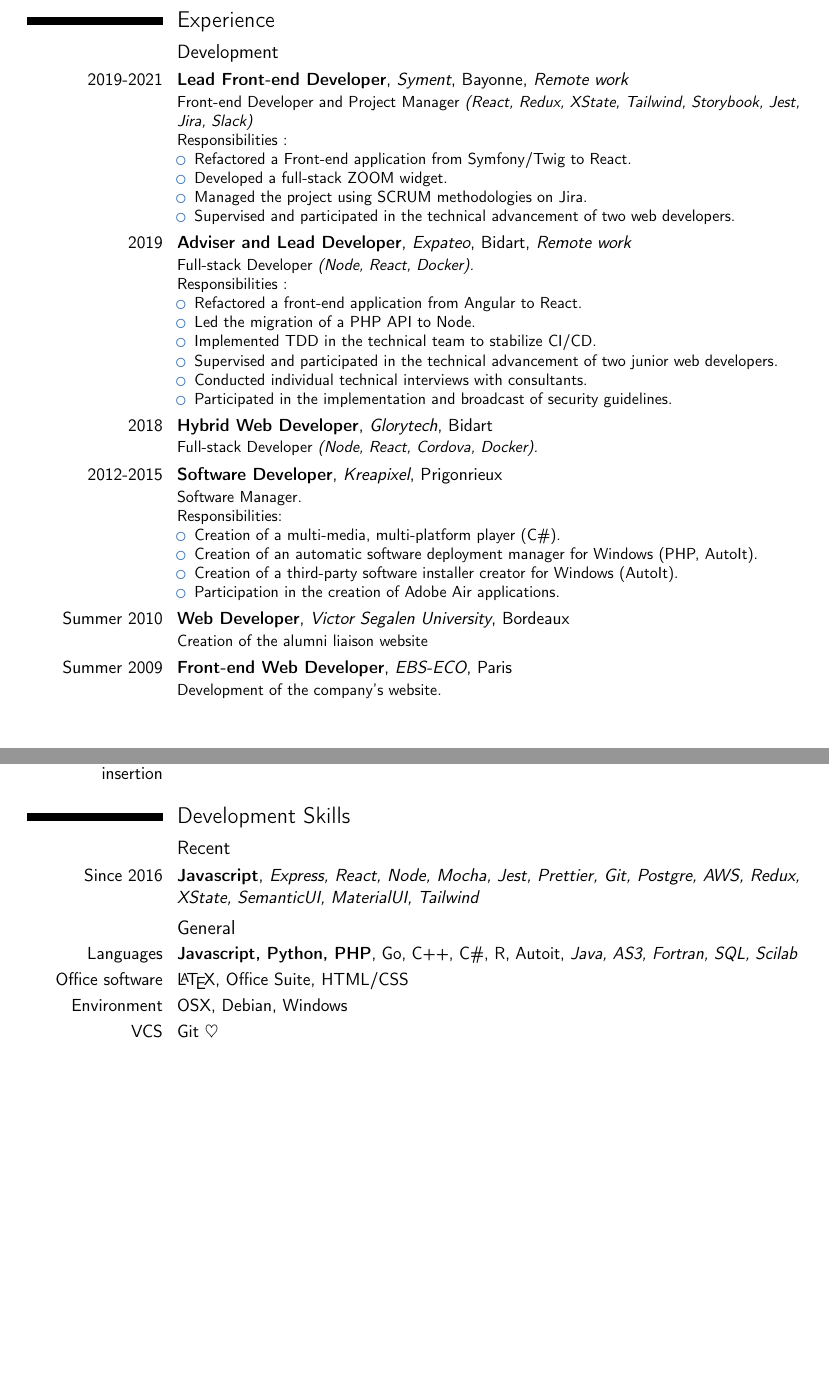
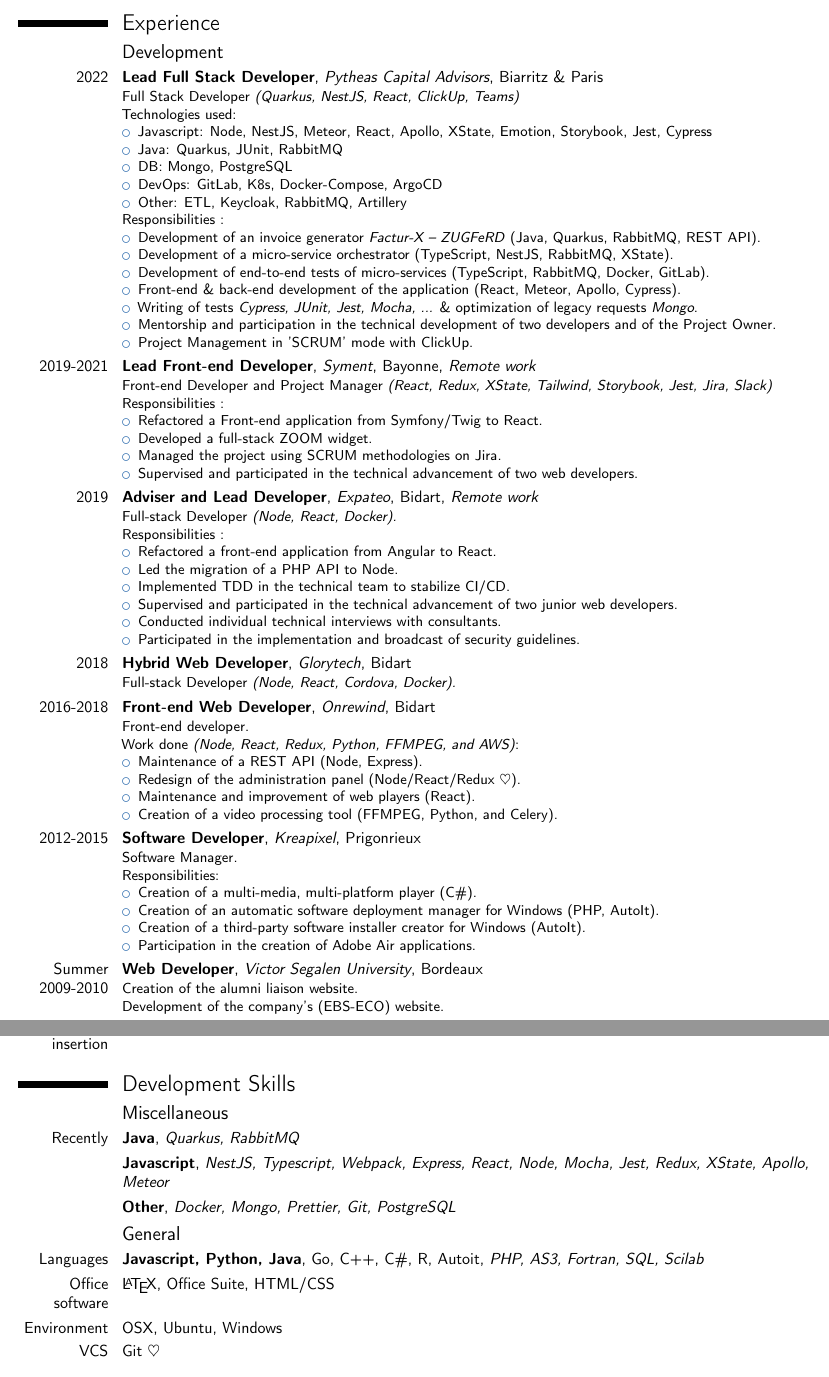
Before and after one commit to zazapeta/cv, a LaTeX CV (cv_en.tex): two parts of pages 1 and 2 of 3, joined at a grey line, cut so that both start at the same text, the shorter picture padded with empty space. Compiled offline with pdfLaTeX.

Commit message:
Add pytheas in english

```diff
--- a/cv_en.tex
+++ b/cv_en.tex
@@ -6,7 +6,7 @@
 % available at http://www.latex-project.org/lppl/.
 
 
-\documentclass[11pt,a4paper,sans]{moderncv}        % possible options include font size ('10pt', '11pt' and '12pt'), paper size ('a4paper', 'letterpaper', 'a5paper', 'legalpaper', 'executivepaper' and 'landscape') and font family ('sans' and 'roman')
+\documentclass[10pt,a4paper,sans]{moderncv}        % possible options include font size ('10pt', '11pt' and '12pt'), paper size ('a4paper', 'letterpaper', 'a5paper', 'legalpaper', 'executivepaper' and 'landscape') and font family ('sans' and 'roman')
 
 % moderncv themes
 \moderncvstyle{classic}                             % style options are 'casual' (default), 'classic', 'oldstyle' and 'banking'
@@ -16,15 +16,15 @@
 
 % character encoding
 \usepackage[utf8]{inputenc}                       % if you are not using xelatex ou lualatex, replace by the encoding you are using
-%\usepackage[french]{babel}                       % if you are not using xelatex ou lualatex, replace by the encoding you are using
+% \usepackage[french]{babel}                       % if you are not using xelatex ou lualatex, replace by the encoding you are using
 %\usepackage{CJKutf8}                              % if you need to use CJK to typeset your resume in Chinese, Japanese or Korean
 
 % adjust the page margins
 % \usepackage[scale=0.75]{geometry}
 \usepackage{geometry}
-\geometry{hmargin=2cm,vmargin=1.5cm}
+\geometry{hmargin=1.8cm,vmargin=1.5cm}
 \newcommand{\heart}{\ensuremath\heartsuit}
-\setlength{\hintscolumnwidth}{3cm}                % if you want to change the width of the column with the dates
+\setlength{\hintscolumnwidth}{2cm}                % if you want to change the width of the column with the dates
 %\setlength{\makecvtitlenamewidth}{10cm}           % for the 'classic' style, if you want to force the width allocated to your name and avoid line breaks. be careful though, the length is normally calculated to avoid any overlap with your personal info; use this at your own typographical risks...
 
 % personal data
@@ -74,6 +63,26 @@
 %            > EXPERIENCES: DEVELOPPEMENT
 %----------------------------------------------------------------------------------
 \subsection{Development}
+\cventry{2022}{Lead Full Stack Developer}{Pytheas Capital Advisors}{Biarritz \& Paris}{}{Full Stack Developer \emph{(Quarkus, NestJS, React, ClickUp, Teams)} \newline %
+	Technologies used:
+	\begin{itemize}
+		\item Javascript: Node, NestJS, Meteor, React, Apollo, XState, Emotion, Storybook, Jest, Cypress
+		\item Java: Quarkus, JUnit, RabbitMQ
+		\item DB: Mongo, PostgreSQL
+		\item DevOps: GitLab, K8s, Docker-Compose, ArgoCD
+		\item Other: ETL, Keycloak, RabbitMQ, Artillery
+	\end{itemize}
+	Responsibilities :
+	\begin{itemize}
+		\item Development of an invoice generator \emph{Factur-X – ZUGFeRD} (Java, Quarkus, RabbitMQ, REST API).
+		\item Development of a micro-service orchestrator (TypeScript, NestJS, RabbitMQ, XState).
+		\item Development of end-to-end tests of micro-services (TypeScript, RabbitMQ, Docker, GitLab).
+		\item Front-end \& back-end development of the application (React, Meteor, Apollo, Cypress).
+		\item Writing of tests \emph{Cypress, JUnit, Jest, Mocha, ...} \& optimization of legacy requests \emph{Mongo}.
+		\item Mentorship and participation in the technical development of two developers and of the Project Owner.
+		\item Project Management in 'SCRUM' mode with ClickUp.
+	\end{itemize}
+}
 \cventry{2019-2021}{Lead Front-end Developer}{Syment}{Bayonne}{\emph{Remote work}}{Front-end Developer and Project Manager \emph{(React, Redux, XState, Tailwind, Storybook, Jest, Jira, Slack)}\newline
 	Responsibilities :
 	\begin{itemize}
@@ -94,10 +103,17 @@
 		\item Participated in the implementation and broadcast of security guidelines.
 	\end{itemize}
 }
-
 \cventry{2018}{Hybrid Web Developer}{Glorytech}{Bidart}{}{Full-stack Developer \emph{(Node, React, Cordova, Docker).}}
 % \cventry{2018}{Développeur web front-end}{Ariane Avocats}{Remote (Bidart - Bergerac)}{}{Développement du site vitrine du cabinet d'avocats.}
-
+\cventry{2016-2018}{Front-end Web Developer}{Onrewind}{Bidart}{}{Front-end developer.\newline %
+	Work done \emph{(Node, React, Redux, Python, FFMPEG, and AWS)}:
+	\begin{itemize}%
+		\item Maintenance of a REST API (Node, Express).
+		\item Redesign of the administration panel (Node/React/Redux \heart).
+		\item Maintenance and improvement of web players (React).
+		\item Creation of a video processing tool (FFMPEG, Python, and Celery).
+	\end{itemize}%
+}
 \cventry{2012-2015}{Software Developer}{Kreapixel}{Prigonrieux}{}{Software Manager.\newline
 	Responsibilities:
 	\begin{itemize}
@@ -107,8 +123,9 @@
 		\item Participation in the creation of Adobe Air applications.
 	\end{itemize}
 }
-\cventry{Summer 2010}{Web Developer}{Victor Segalen University}{Bordeaux}{}{Creation of the alumni liaison website}
-\cventry{Summer 2009}{Front-end Web Developer}{EBS-ECO}{Paris}{}{Development of the company's website.}
+\cventry{Summer 2009-2010}{Web Developer}{Victor Segalen University}{Bordeaux}{}{Creation of the alumni liaison website.\newline %
+	Development of the company's (EBS-ECO) website.
+}
 \newpage
 %----------------------------------------------------------------------------------
 %            > EXPERIENCES: FORMATION
@@ -164,12 +179,14 @@
 \cvline{Pedagogical}{Popularization, Hybrid pedagogy, Knowledge, skills and attitude transfer}
 \cvline{Professional insertion}{CV writing, LinkedIn, Cover letter, Skills assessment}
 \section{Development Skills}
-\subsection{Recent}
-\cventry{Since 2016}{Javascript}{Express, React, Node, Mocha, Jest, Prettier, Git, Postgre, AWS, Redux, XState, SemanticUI, MaterialUI, Tailwind}{}{}{}
+\subsection{Miscellaneous}
+\cventry{Recently}{Java}{Quarkus, RabbitMQ}{}{}{}
+\cventry{}{Javascript}{NestJS, Typescript, Webpack, Express, React, Node, Mocha, Jest, Redux, XState, Apollo, Meteor}{}{}{}
+\cventry{}{Other}{Docker, Mongo, Prettier, Git, PostgreSQL}{}{}{}
 \subsection{General}
-\cvline{Languages}{\textbf{Javascript, Python, PHP}, Go, C++, C\#, R, Autoit, \textit{Java, AS3, Fortran, SQL, Scilab}}
+\cvline{Languages}{\textbf{Javascript, Python, Java}, Go, C++, C\#, R, Autoit, \textit{PHP, AS3, Fortran, SQL, Scilab}}
 \cvline{Office software}{\LaTeX{}, Office Suite, HTML/CSS}
-\cvline{Environment}{OSX, Debian, Windows}
+\cvline{Environment}{OSX, Ubuntu, Windows}
 \cvline{VCS}{Git \heart}
 
 \section{Project management skills}
```
Also changed, not shown: cv_en.pdf, cv_en.tex (89 more changed lines).
